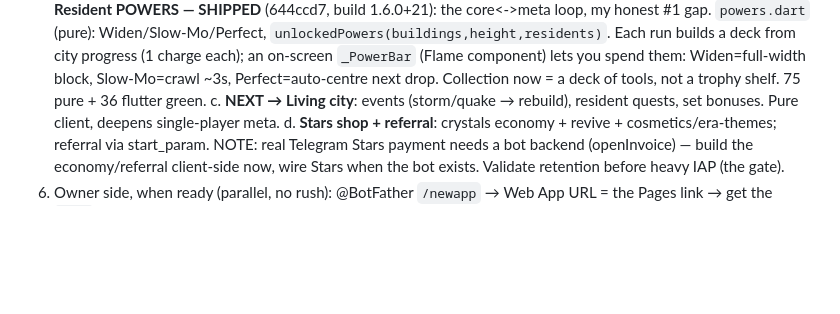
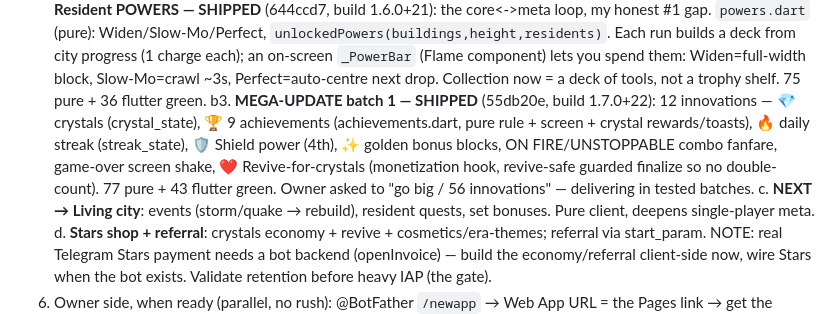
Before and after one commit to ganbaroff/LifeSimulator, a Markdown page: stack_duel/VISION.md, the part around the change. GitHub-like rendering; blank space fills up the shorter version.

Commit message:
VISION.md: record mega-update batch 1 (crystals/achievements/streak/revive/juice)
Co-Authored-By: Claude Opus 4.8 (1M context) <noreply@anthropic.com>
Claude-Session: https://claude.ai/code/session_01Hm3bCM3RNWM6WmWGSZ6kvM

```diff
--- a/stack_duel/VISION.md
+++ b/stack_duel/VISION.md
@@ -148,6 +148,13 @@ current growth market with real monetization (ads + TON/Stars). NOT Play-first
       lets you spend them: Widen=full-width block, Slow-Mo=crawl ~3s,
       Perfect=auto-centre next drop. Collection now = a deck of tools, not a
       trophy shelf. 75 pure + 36 flutter green.
+   b3. **MEGA-UPDATE batch 1 — SHIPPED** (55db20e, build 1.7.0+22): 12 innovations
+      — 💎 crystals (crystal_state), 🏆 9 achievements (achievements.dart, pure
+      rule + screen + crystal rewards/toasts), 🔥 daily streak (streak_state),
+      🛡️ Shield power (4th), ✨ golden bonus blocks, ON FIRE/UNSTOPPABLE combo
+      fanfare, game-over screen shake, ❤️ Revive-for-crystals (monetization hook,
+      revive-safe guarded finalize so no double-count). 77 pure + 43 flutter green.
+      Owner asked to "go big / 56 innovations" — delivering in tested batches.
    c. **NEXT → Living city**: events (storm/quake → rebuild), resident quests, set
       bonuses. Pure client, deepens single-player meta.
    d. **Stars shop + referral**: crystals economy + revive + cosmetics/era-themes;
```
